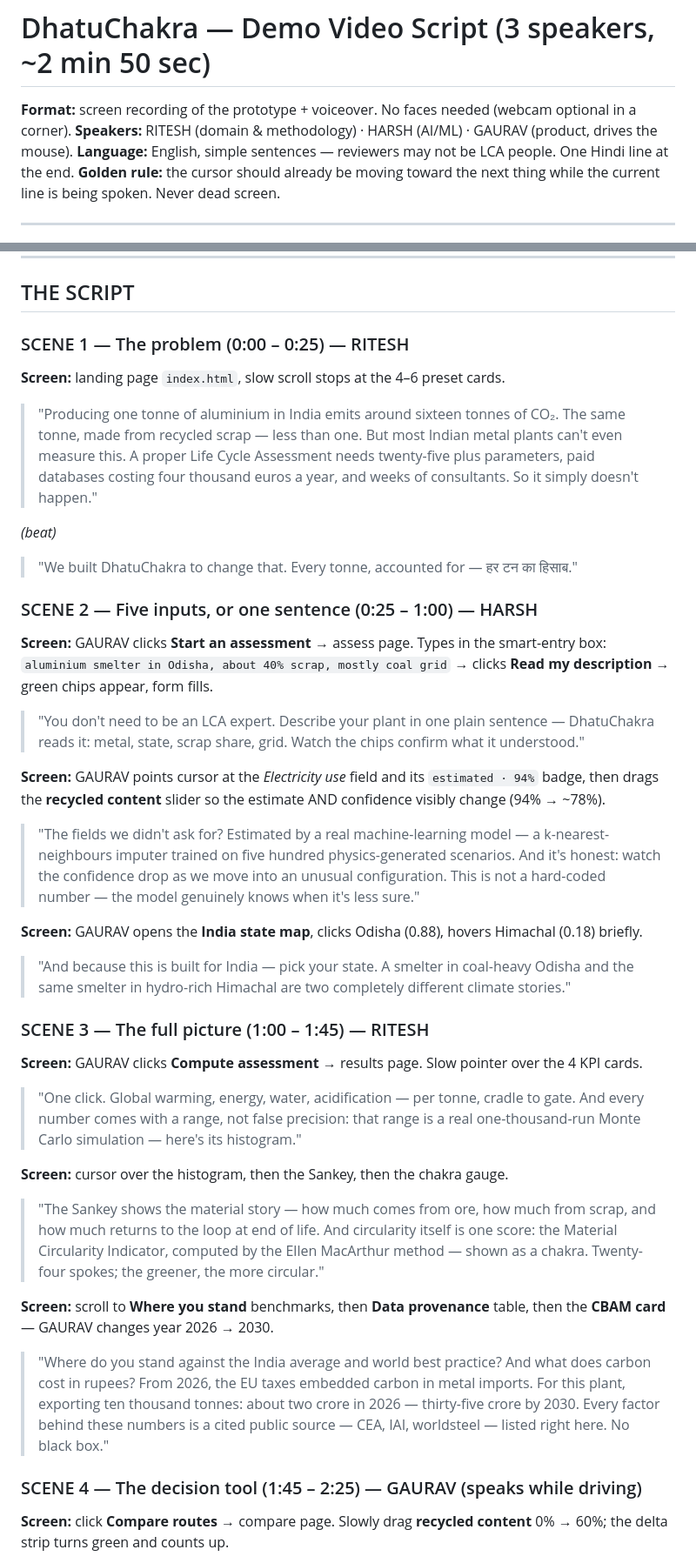
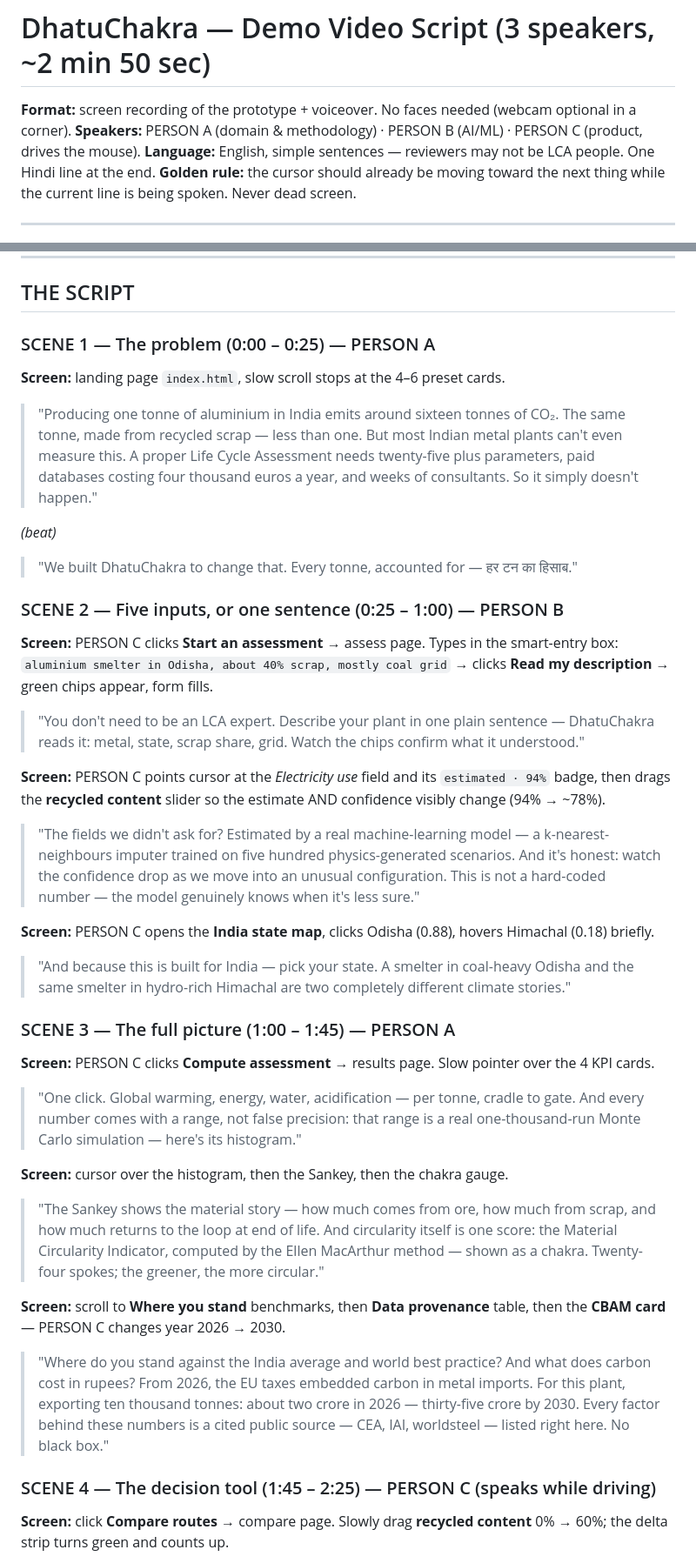
Before and after one commit to grv-io/LCA-TOOL, a Markdown page: docs/DEMO_VIDEO_SCRIPT.md, 2 parts joined by grey strips. Shown at 87% size. Drawn GitHub-style.

Commit message:
Demo script: anonymize speakers to Person A/B/C
Co-Authored-By: Claude Fable 5 <noreply@anthropic.com>

```diff
--- a/docs/DEMO_VIDEO_SCRIPT.md
+++ b/docs/DEMO_VIDEO_SCRIPT.md
@@ -1,7 +1,7 @@
 # DhatuChakra — Demo Video Script (3 speakers, ~2 min 50 sec)
 
 **Format:** screen recording of the prototype + voiceover. No faces needed (webcam optional in a corner).
-**Speakers:** RITESH (domain & methodology) · HARSH (AI/ML) · GAURAV (product, drives the mouse).
+**Speakers:** PERSON A (domain & methodology) · PERSON B (AI/ML) · PERSON C (product, drives the mouse).
 **Language:** English, simple sentences — reviewers may not be LCA people. One Hindi line at the end.
 **Golden rule:** the cursor should already be moving toward the next thing while the current line is being spoken. Never dead screen.
 
@@ -20,7 +20,7 @@
 
 ## THE SCRIPT
 
-### SCENE 1 — The problem (0:00 – 0:25) — RITESH
+### SCENE 1 — The problem (0:00 – 0:25) — PERSON A
 **Screen:** landing page `index.html`, slow scroll stops at the 4–6 preset cards.
 
 > "Producing one tonne of aluminium in India emits around sixteen tonnes of CO₂. The same tonne, made from recycled scrap — less than one. But most Indian metal plants can't even measure this. A proper Life Cycle Assessment needs twenty-five plus parameters, paid databases costing four thousand euros a year, and weeks of consultants. So it simply doesn't happen."
@@ -29,22 +29,22 @@
 
 > "We built DhatuChakra to change that. Every tonne, accounted for — हर टन का हिसाब."
 
-### SCENE 2 — Five inputs, or one sentence (0:25 – 1:00) — HARSH
-**Screen:** GAURAV clicks **Start an assessment** → assess page. Types in the smart-entry box:
+### SCENE 2 — Five inputs, or one sentence (0:25 – 1:00) — PERSON B
+**Screen:** PERSON C clicks **Start an assessment** → assess page. Types in the smart-entry box:
 `aluminium smelter in Odisha, about 40% scrap, mostly coal grid` → clicks **Read my description** → green chips appear, form fills.
 
 > "You don't need to be an LCA expert. Describe your plant in one plain sentence — DhatuChakra reads it: metal, state, scrap share, grid. Watch the chips confirm what it understood."
 
-**Screen:** GAURAV points cursor at the *Electricity use* field and its `estimated · 94%` badge, then drags the **recycled content** slider so the estimate AND confidence visibly change (94% → ~78%).
+**Screen:** PERSON C points cursor at the *Electricity use* field and its `estimated · 94%` badge, then drags the **recycled content** slider so the estimate AND confidence visibly change (94% → ~78%).
 
 > "The fields we didn't ask for? Estimated by a real machine-learning model — a k-nearest-neighbours imputer trained on five hundred physics-generated scenarios. And it's honest: watch the confidence drop as we move into an unusual configuration. This is not a hard-coded number — the model genuinely knows when it's less sure."
 
-**Screen:** GAURAV opens the **India state map**, clicks Odisha (0.88), hovers Himachal (0.18) briefly.
+**Screen:** PERSON C opens the **India state map**, clicks Odisha (0.88), hovers Himachal (0.18) briefly.
 
 > "And because this is built for India — pick your state. A smelter in coal-heavy Odisha and the same smelter in hydro-rich Himachal are two completely different climate stories."
 
-### SCENE 3 — The full picture (1:00 – 1:45) — RITESH
-**Screen:** GAURAV clicks **Compute assessment** → results page. Slow pointer over the 4 KPI cards.
+### SCENE 3 — The full picture (1:00 – 1:45) — PERSON A
+**Screen:** PERSON C clicks **Compute assessment** → results page. Slow pointer over the 4 KPI cards.
 
 > "One click. Global warming, energy, water, acidification — per tonne, cradle to gate. And every number comes with a range, not false precision: that range is a real one-thousand-run Monte Carlo simulation — here's its histogram."
 
@@ -52,11 +52,11 @@
 
 > "The Sankey shows the material story — how much comes from ore, how much from scrap, and how much returns to the loop at end of life. And circularity itself is one score: the Material Circularity Indicator, computed by the Ellen MacArthur method — shown as a chakra. Twenty-four spokes; the greener, the more circular."
 
-**Screen:** scroll to **Where you stand** benchmarks, then **Data provenance** table, then the **CBAM card** — GAURAV changes year 2026 → 2030.
+**Screen:** scroll to **Where you stand** benchmarks, then **Data provenance** table, then the **CBAM card** — PERSON C changes year 2026 → 2030.
 
 > "Where do you stand against the India average and world best practice? And what does carbon cost in rupees? From 2026, the EU taxes embedded carbon in metal imports. For this plant, exporting ten thousand tonnes: about two crore in 2026 — thirty-five crore by 2030. Every factor behind these numbers is a cited public source — CEA, IAI, worldsteel — listed right here. No black box."
 
-### SCENE 4 — The decision tool (1:45 – 2:25) — GAURAV (speaks while driving)
+### SCENE 4 — The decision tool (1:45 – 2:25) — PERSON C (speaks while driving)
 **Screen:** click **Compare routes** → compare page. Slowly drag **recycled content** 0% → 60%; the delta strip turns green and counts up.
 
 > "This is where it becomes a decision tool, not a report. Watch the numbers as I raise scrap share to sixty percent... nine point four tonnes of CO₂ saved, per tonne of metal — a fifty-seven percent cut, live. Every ten percent more scrap saves about one point six tonnes."
```
Also changed, not shown: other parts of docs/DEMO_VIDEO_SCRIPT.md (+7 -7 lines).
